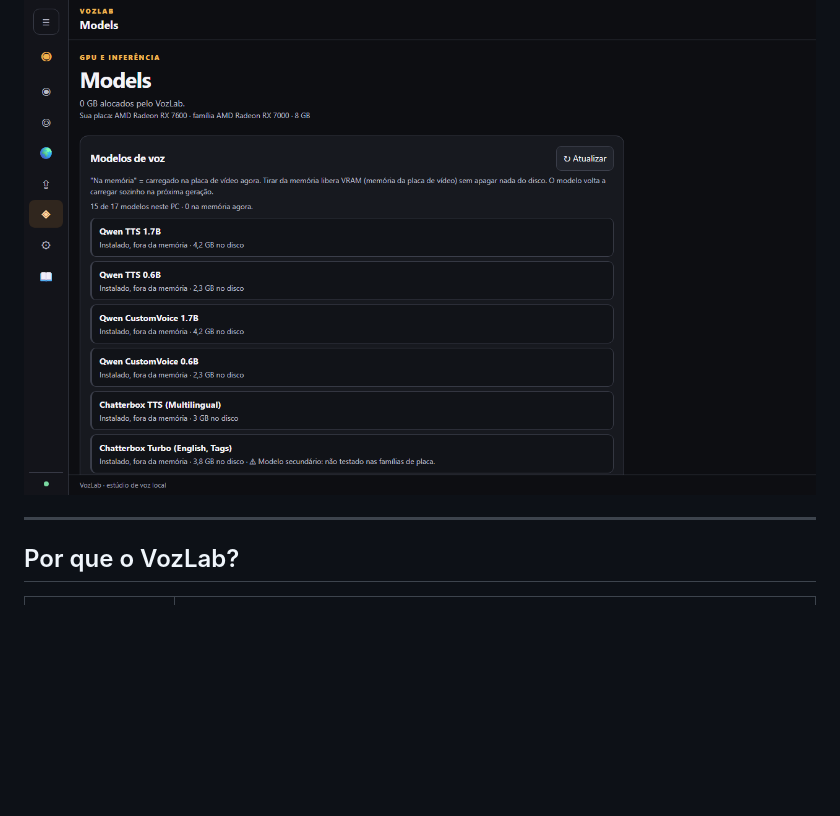
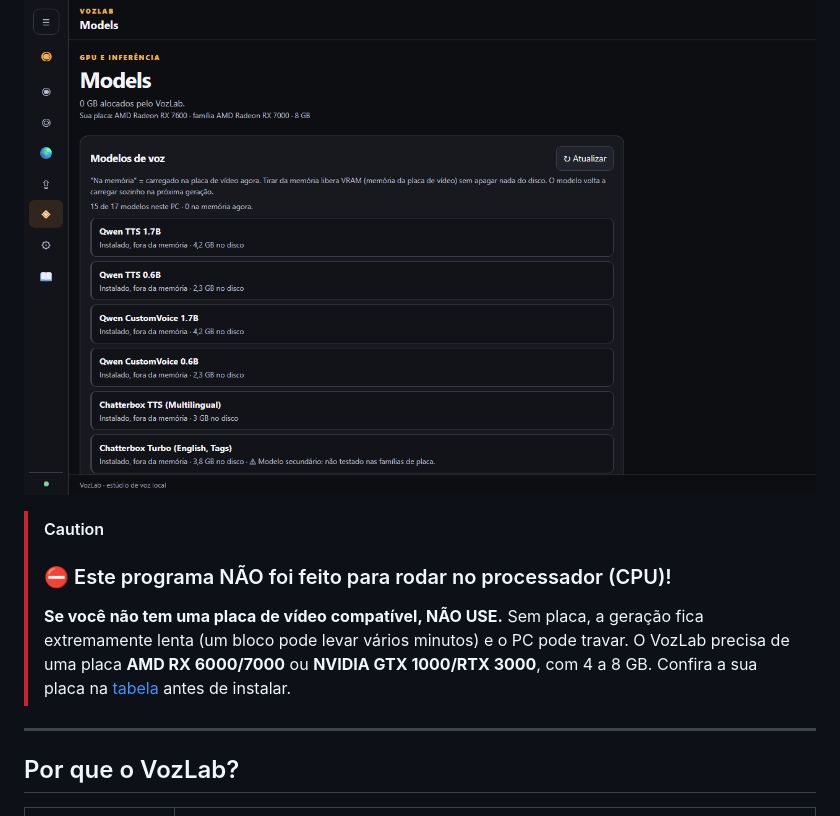
Before and after one commit to Suaviiiii/VozLab, a Markdown page: README.md, the part around the change. GitHub-like rendering; blank space fills up the shorter version.

Commit message:
Aviso: o VozLab NÃO foi feito para rodar no processador; sem placa compatível, não use

```diff
--- a/README.md
+++ b/README.md
@@ -26,6 +26,11 @@
   <br/><br/>
   <img src=".github/assets/tela-models.png" alt="Tela Models com o perfil da placa" width="800" />
 </p>
+
+> [!CAUTION]
+> ### ⛔ Este programa NÃO foi feito para rodar no processador (CPU)!
+> **Se você não tem uma placa de vídeo compatível, NÃO USE.** Sem placa, a geração fica extremamente lenta (um bloco pode levar vários minutos) e o PC pode travar.
+> O VozLab precisa de uma placa **AMD RX 6000/7000** ou **NVIDIA GTX 1000/RTX 3000**, com 4 a 8 GB. Confira a sua placa na [tabela](#-perfil-por-família-de-placa-de-vídeo) antes de instalar.
 
 ---
 
```
Also changed, not shown: INSTALAR.md (+4 -0 lines).
